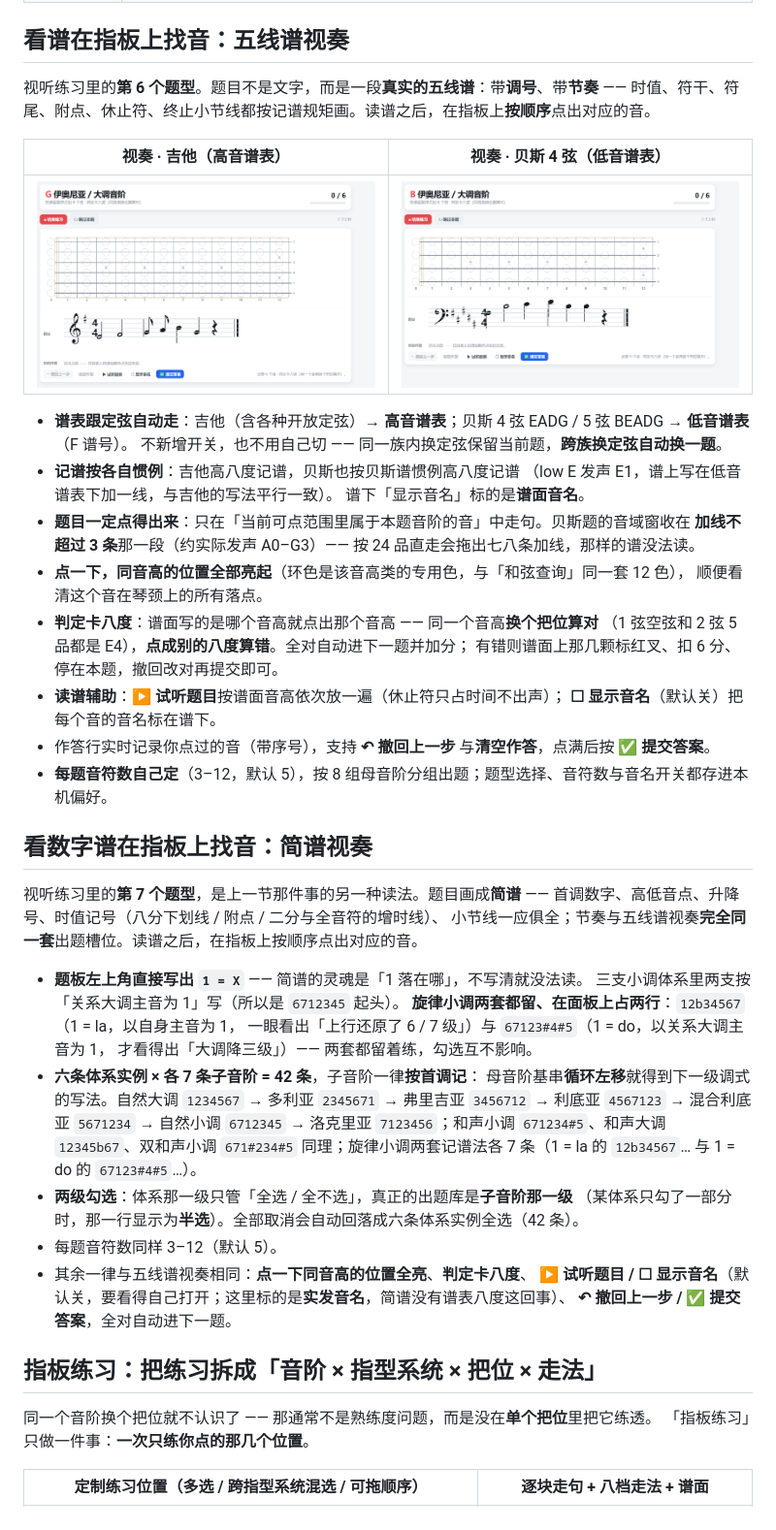
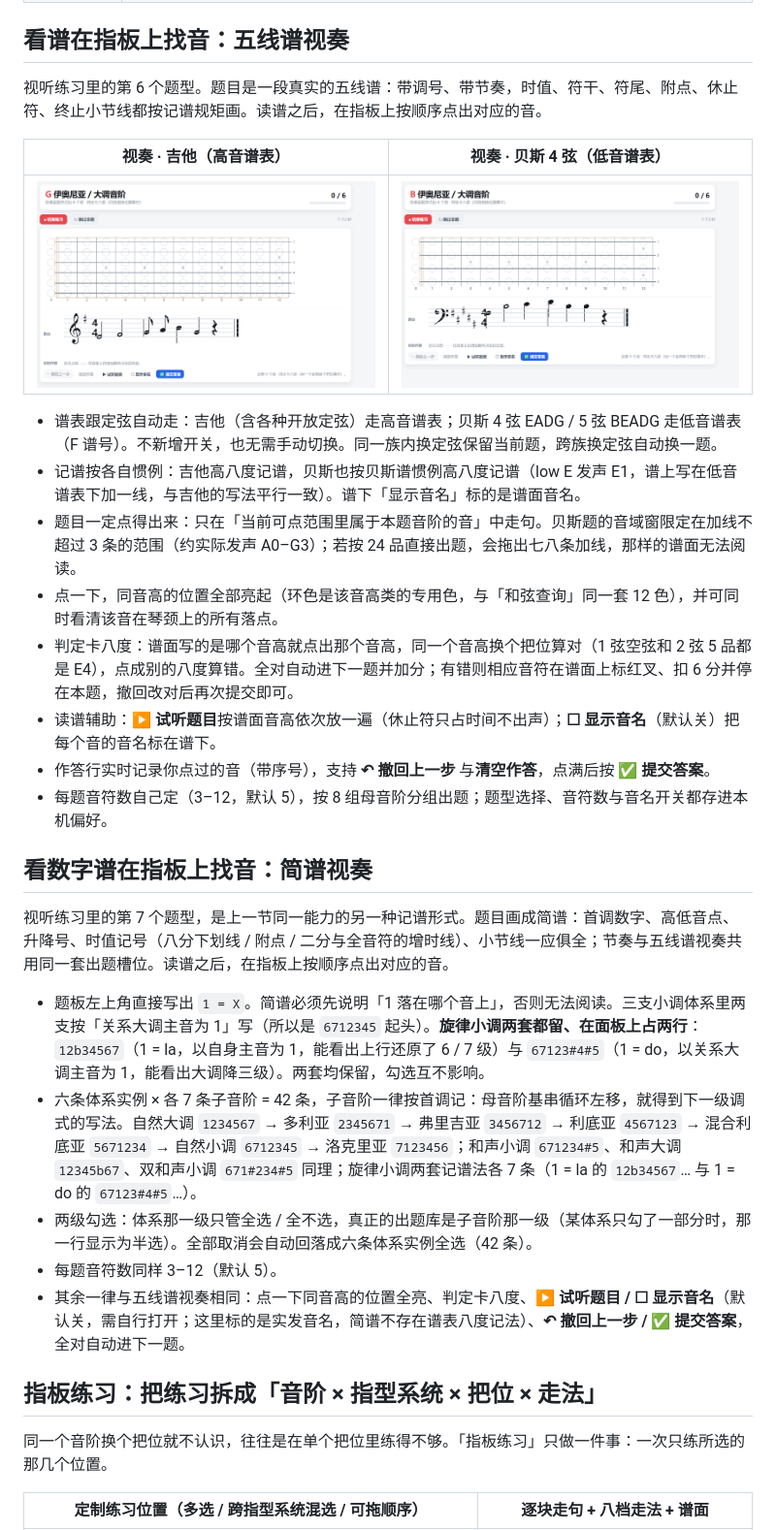
Before and after one commit to 99Gugugu/Guitar-Bass-Fretboard-Trainer, a Markdown page: README.md, the part around one of its changes. Shown at 97% size. GitHub-like rendering.

Commit message:
docs: README 审校定稿（去 AI 腔基础上回调书面语，24 处）

```diff
--- a/README.md
+++ b/README.md
@@ -57,57 +55,34 @@
 
 ## 看谱在指板上找音：五线谱视奏
 
-视听练习里的**第 6 个题型**。题目不是文字，而是一段**真实的五线谱**：带**调号**、带**节奏** ——
-时值、符干、符尾、附点、休止符、终止小节线都按记谱规矩画。读谱之后，在指板上**按顺序**点出对应的音。
+视听练习里的第 6 个题型。题目是一段真实的五线谱：带调号、带节奏，时值、符干、符尾、附点、休止符、终止小节线都按记谱规矩画。读谱之后，在指板上按顺序点出对应的音。
 
 | 视奏 · 吉他（高音谱表） | 视奏 · 贝斯 4 弦（低音谱表） |
 |---|---|
 | ![视奏 · 高音谱表](screenshots/08-sight-reading-guitar-staff.png) | ![视奏 · 低音谱表](screenshots/09-sight-reading-bass-clef.png) |
 
-- **谱表跟定弦自动走**：吉他（含各种开放定弦）→ **高音谱表**；贝斯 4 弦 EADG / 5 弦 BEADG → **低音谱表**（F 谱号）。
-  不新增开关，也不用自己切 —— 同一族内换定弦保留当前题，**跨族换定弦自动换一题**。
-- **记谱按各自惯例**：吉他高八度记谱，贝斯也按贝斯谱惯例高八度记谱
-  （low E 发声 E1，谱上写在低音谱表下加一线，与吉他的写法平行一致）。
-  谱下「显示音名」标的是**谱面音名**。
-- **题目一定点得出来**：只在「当前可点范围里属于本题音阶的音」中走句。贝斯题的音域窗收在
-  **加线不超过 3 条**那一段（约实际发声 A0–G3）—— 按 24 品直走会拖出七八条加线，那样的谱没法读。
-- **点一下，同音高的位置全部亮起**（环色是该音高类的专用色，与「和弦查询」同一套 12 色），
-  顺便看清这个音在琴颈上的所有落点。
-- **判定卡八度**：谱面写的是哪个音高就点出那个音高 —— 同一个音高**换个把位算对**
-  （1 弦空弦和 2 弦 5 品都是 E4），**点成别的八度算错**。全对自动进下一题并加分；
-  有错则谱面上那几颗标红叉、扣 6 分、停在本题，撤回改对再提交即可。
-- **读谱辅助**：**▶ 试听题目**按谱面音高依次放一遍（休止符只占时间不出声）；
-  **☐ 显示音名**（默认关）把每个音的音名标在谱下。
+- 谱表跟定弦自动走：吉他（含各种开放定弦）走高音谱表；贝斯 4 弦 EADG / 5 弦 BEADG 走低音谱表（F 谱号）。不新增开关，也无需手动切换。同一族内换定弦保留当前题，跨族换定弦自动换一题。
+- 记谱按各自惯例：吉他高八度记谱，贝斯也按贝斯谱惯例高八度记谱（low E 发声 E1，谱上写在低音谱表下加一线，与吉他的写法平行一致）。谱下「显示音名」标的是谱面音名。
+- 题目一定点得出来：只在「当前可点范围里属于本题音阶的音」中走句。贝斯题的音域窗限定在加线不超过 3 条的范围（约实际发声 A0–G3）；若按 24 品直接出题，会拖出七八条加线，那样的谱面无法阅读。
+- 点一下，同音高的位置全部亮起（环色是该音高类的专用色，与「和弦查询」同一套 12 色），并可同时看清该音在琴颈上的所有落点。
+- 判定卡八度：谱面写的是哪个音高就点出那个音高，同一个音高换个把位算对（1 弦空弦和 2 弦 5 品都是 E4），点成别的八度算错。全对自动进下一题并加分；有错则相应音符在谱面上标红叉、扣 6 分并停在本题，撤回改对后再次提交即可。
+- 读谱辅助：**▶ 试听题目**按谱面音高依次放一遍（休止符只占时间不出声）；**☐ 显示音名**（默认关）把每个音的音名标在谱下。
 - 作答行实时记录你点过的音（带序号），支持 **↶ 撤回上一步** 与**清空作答**，点满后按 **✅ 提交答案**。
-- **每题音符数自己定**（3–12，默认 5），按 8 组母音阶分组出题；题型选择、音符数与音名开关都存进本机偏好。
+- 每题音符数自己定（3–12，默认 5），按 8 组母音阶分组出题；题型选择、音符数与音名开关都存进本机偏好。
 
 ## 看数字谱在指板上找音：简谱视奏
 
-视听练习里的**第 7 个题型**，是上一节那件事的另一种读法。题目画成**简谱** ——
-首调数字、高低音点、升降号、时值记号（八分下划线 / 附点 / 二分与全音符的增时线）、
-小节线一应俱全；节奏与五线谱视奏**完全同一套**出题槽位。读谱之后，在指板上按顺序点出对应的音。
+视听练习里的第 7 个题型，是上一节同一能力的另一种记谱形式。题目画成简谱：首调数字、高低音点、升降号、时值记号（八分下划线 / 附点 / 二分与全音符的增时线）、小节线一应俱全；节奏与五线谱视奏共用同一套出题槽位。读谱之后，在指板上按顺序点出对应的音。
 
-- **题板左上角直接写出 `1 = X`** —— 简谱的灵魂是「1 落在哪」，不写清就没法读。
-  三支小调体系里两支按「关系大调主音为 1」写（所以是 `6712345` 起头）。
-  **旋律小调两套都留、在面板上占两行**：`12b34567`（1 = la，以自身主音为 1，
-  一眼看出「上行还原了 6 / 7 级」）与 `67123#4#5`（1 = do，以关系大调主音为 1，
-  才看得出「大调降三级」）—— 两套都留着练，勾选互不影响。
-- **六条体系实例 × 各 7 条子音阶 = 42 条**，子音阶一律**按首调记**：
-  母音阶基串**循环左移**就得到下一级调式的写法。自然大调 `1234567` → 多利亚 `2345671`
-  → 弗里吉亚 `3456712` → 利底亚 `4567123` → 混合利底亚 `5671234` → 自然小调 `6712345`
-  → 洛克里亚 `7123456`；和声小调 `671234#5`、和声大调 `12345b67`、双和声小调 `671#234#5`
-  同理；旋律小调两套记谱法各 7 条（1 = la 的 `12b34567`… 与 1 = do 的 `67123#4#5`…）。
-- **两级勾选**：体系那一级只管「全选 / 全不选」，真正的出题库是**子音阶那一级**
-  （某体系只勾了一部分时，那一行显示为**半选**）。全部取消会自动回落成六条体系实例全选（42 条）。
+- 题板左上角直接写出 `1 = X`。简谱必须先说明「1 落在哪个音上」，否则无法阅读。三支小调体系里两支按「关系大调主音为 1」写（所以是 `6712345` 起头）。**旋律小调两套都留、在面板上占两行**：`12b34567`（1 = la，以自身主音为 1，能看出上行还原了 6 / 7 级）与 `67123#4#5`（1 = do，以关系大调主音为 1，能看出大调降三级）。两套均保留，勾选互不影响。
+- 六条体系实例 × 各 7 条子音阶 = 42 条，子音阶一律按首调记：母音阶基串循环左移，就得到下一级调式的写法。自然大调 `1234567` → 多利亚 `2345671` → 弗里吉亚 `3456712` → 利底亚 `4567123` → 混合利底亚 `5671234` → 自然小调 `6712345` → 洛克里亚 `7123456`；和声小调 `671234#5`、和声大调 `12345b67`、双和声小调 `671#234#5` 同理；旋律小调两套记谱法各 7 条（1 = la 的 `12b34567`… 与 1 = do 的 `67123#4#5`…）。
+- 两级勾选：体系那一级只管全选 / 全不选，真正的出题库是子音阶那一级（某体系只勾了一部分时，那一行显示为半选）。全部取消会自动回落成六条体系实例全选（42 条）。
 - 每题音符数同样 3–12（默认 5）。
-- 其余一律与五线谱视奏相同：**点一下同音高的位置全亮**、**判定卡八度**、
-  **▶ 试听题目 / ☐ 显示音名**（默认关，要看得自己打开；这里标的是**实发音名**，简谱没有谱表八度这回事）、
-  **↶ 撤回上一步 / ✅ 提交答案**，全对自动进下一题。
+- 其余一律与五线谱视奏相同：点一下同音高的位置全亮、判定卡八度、**▶ 试听题目 / ☐ 显示音名**（默认关，需自行打开；这里标的是实发音名，简谱不存在谱表八度记法）、**↶ 撤回上一步 / ✅ 提交答案**，全对自动进下一题。
 
 ## 指板练习：把练习拆成「音阶 × 指型系统 × 把位 × 走法」
 
-同一个音阶换个把位就不认识了 —— 那通常不是熟练度问题，而是没在**单个把位**里把它练透。
-「指板练习」只做一件事：**一次只练你点的那几个位置**。
+同一个音阶换个把位就不认识，往往是在单个把位里练得不够。「指板练习」只做一件事：一次只练所选的那几个位置。
 
 | 定制练习位置（多选 / 跨指型系统混选 / 可拖顺序） | 逐块走句 + 八档走法 + 谱面 |
 |---|---|
```
Also changed, not shown: other parts of README.md (+49 -75 lines).
